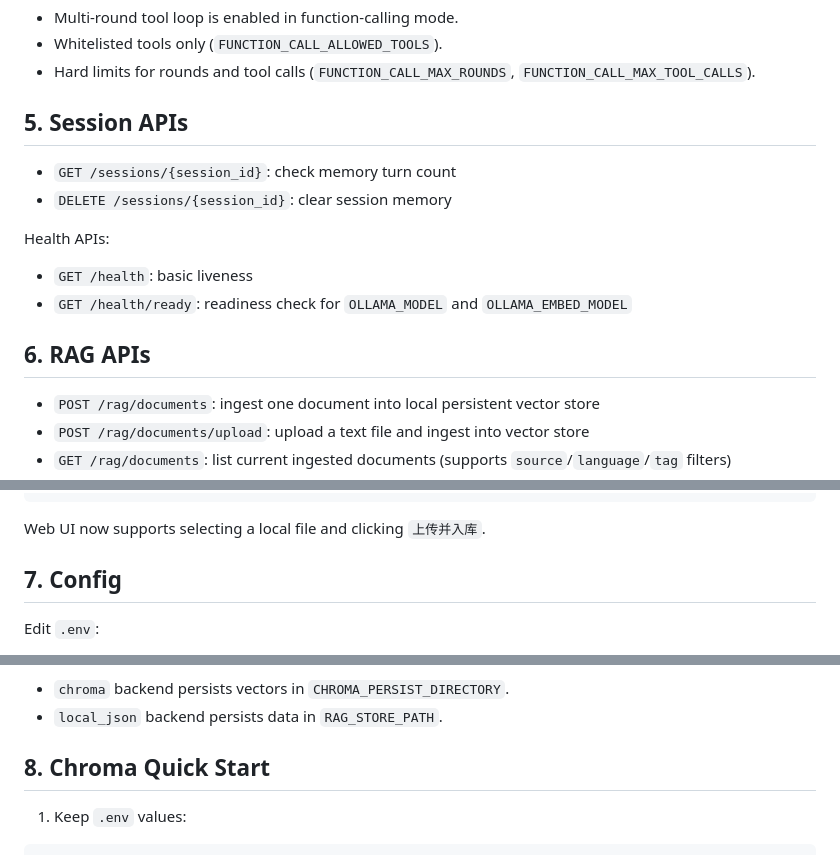
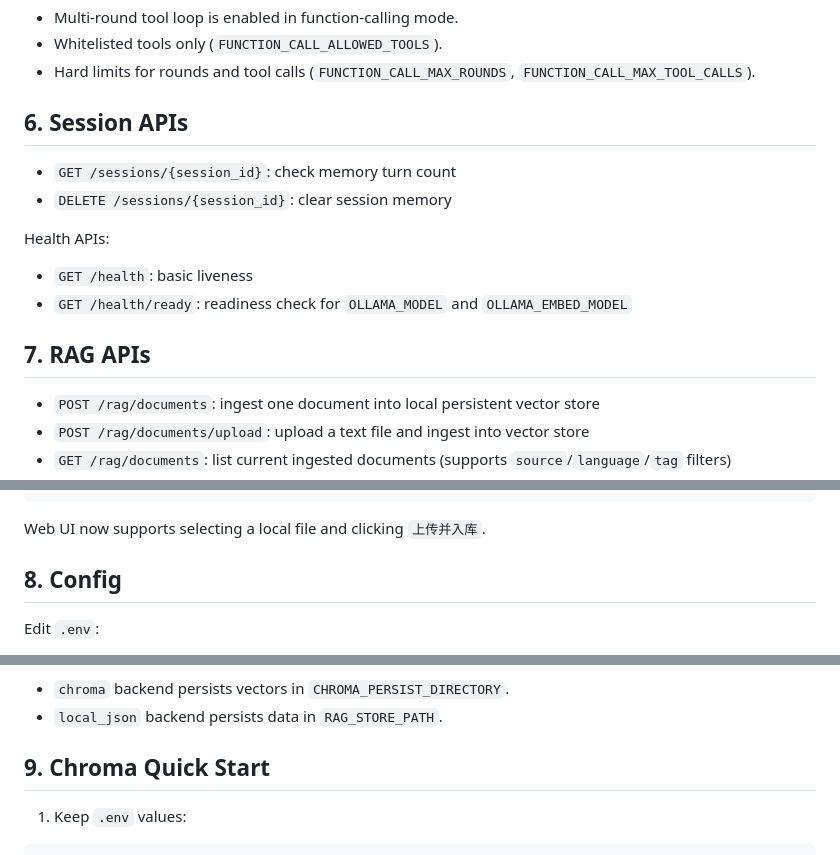
Before and after one commit to hanwang66/agent-workbench, a Markdown page: README.md, 3 parts joined by grey strips. Drawn GitHub-style.

```diff
--- a/README.md
+++ b/README.md
@@ -158,7 +324,7 @@ Function-calling controls:
 - Whitelisted tools only (`FUNCTION_CALL_ALLOWED_TOOLS`).
 - Hard limits for rounds and tool calls (`FUNCTION_CALL_MAX_ROUNDS`, `FUNCTION_CALL_MAX_TOOL_CALLS`).
 
-## 5. Session APIs
+## 6. Session APIs
 
 - `GET /sessions/{session_id}`: check memory turn count
 - `DELETE /sessions/{session_id}`: clear session memory
@@ -168,7 +334,7 @@ Health APIs:
 - `GET /health`: basic liveness
 - `GET /health/ready`: readiness check for `OLLAMA_MODEL` and `OLLAMA_EMBED_MODEL`
 
-## 6. RAG APIs
+## 7. RAG APIs
 
 - `POST /rag/documents`: ingest one document into local persistent vector store
 - `POST /rag/documents/upload`: upload a text file and ingest into vector store
@@ -214,7 +380,7 @@ curl "http://127.0.0.1:8000/rag/documents?knowledge_base_id=project-alpha&source
 
 Web UI now supports selecting a local file and clicking `上传并入库`.
 
-## 7. Config
+## 8. Config
 
 Edit `.env`:
 
@@ -251,7 +417,7 @@ Persistence notes:
 - `chroma` backend persists vectors in `CHROMA_PERSIST_DIRECTORY`.
 - `local_json` backend persists data in `RAG_STORE_PATH`.
 
-## 8. Chroma Quick Start
+## 9. Chroma Quick Start
 
 1. Keep `.env` values:
 
```
Also changed, not shown: other parts of README.md (+170 -4 lines).
